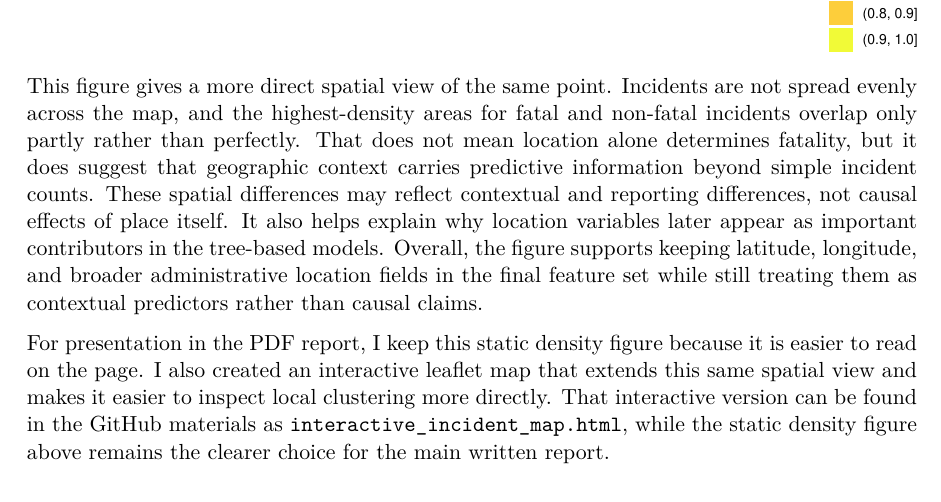
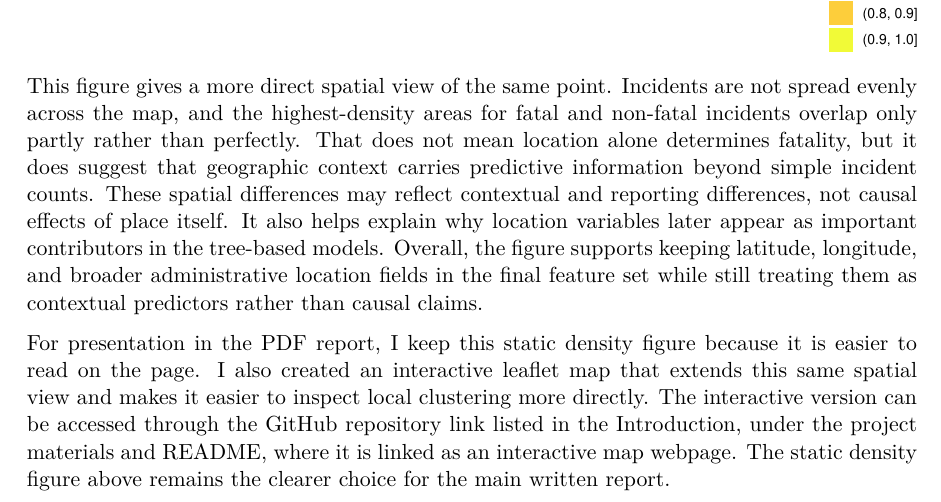
Before and after one commit to JiahaoZhang2001/macss30100_Gun_violence, a Quarto document (Final Episode/final_submission_episode.qmd): part of page 8 of 26, cut so that both start at the same text. The pictures show the output file Final Episode/final_submission_episode.pdf that the author committed with the source.

Commit message:
clarify how to open the interactive map

````diff
--- a/Final Episode/final_submission_episode.qmd
+++ b/Final Episode/final_submission_episode.qmd
@@ -452,7 +452,7 @@ stage3 |>
 
 This figure gives a more direct spatial view of the same point. Incidents are not spread evenly across the map, and the highest-density areas for fatal and non-fatal incidents overlap only partly rather than perfectly. That does not mean location alone determines fatality, but it does suggest that geographic context carries predictive information beyond simple incident counts. These spatial differences may reflect contextual and reporting differences, not causal effects of place itself. It also helps explain why location variables later appear as important contributors in the tree-based models. Overall, the figure supports keeping latitude, longitude, and broader administrative location fields in the final feature set while still treating them as contextual predictors rather than causal claims.
 
-For presentation in the PDF report, I keep this static density figure because it is easier to read on the page. I also created an interactive leaflet map that extends this same spatial view and makes it easier to inspect local clustering more directly. That interactive version can be found in the GitHub materials as `interactive_incident_map.html`, while the static density figure above remains the clearer choice for the main written report.
+For presentation in the PDF report, I keep this static density figure because it is easier to read on the page. I also created an interactive leaflet map that extends this same spatial view and makes it easier to inspect local clustering more directly. The interactive version can be accessed through the GitHub repository link listed in the Introduction, under the project materials and README, where it is linked as an interactive map webpage. The static density figure above remains the clearer choice for the main written report.
 
 ```{r}
 #| label: top-characteristics
````
Also changed, not shown: Final Episode/final_submission_episode.pdf.
